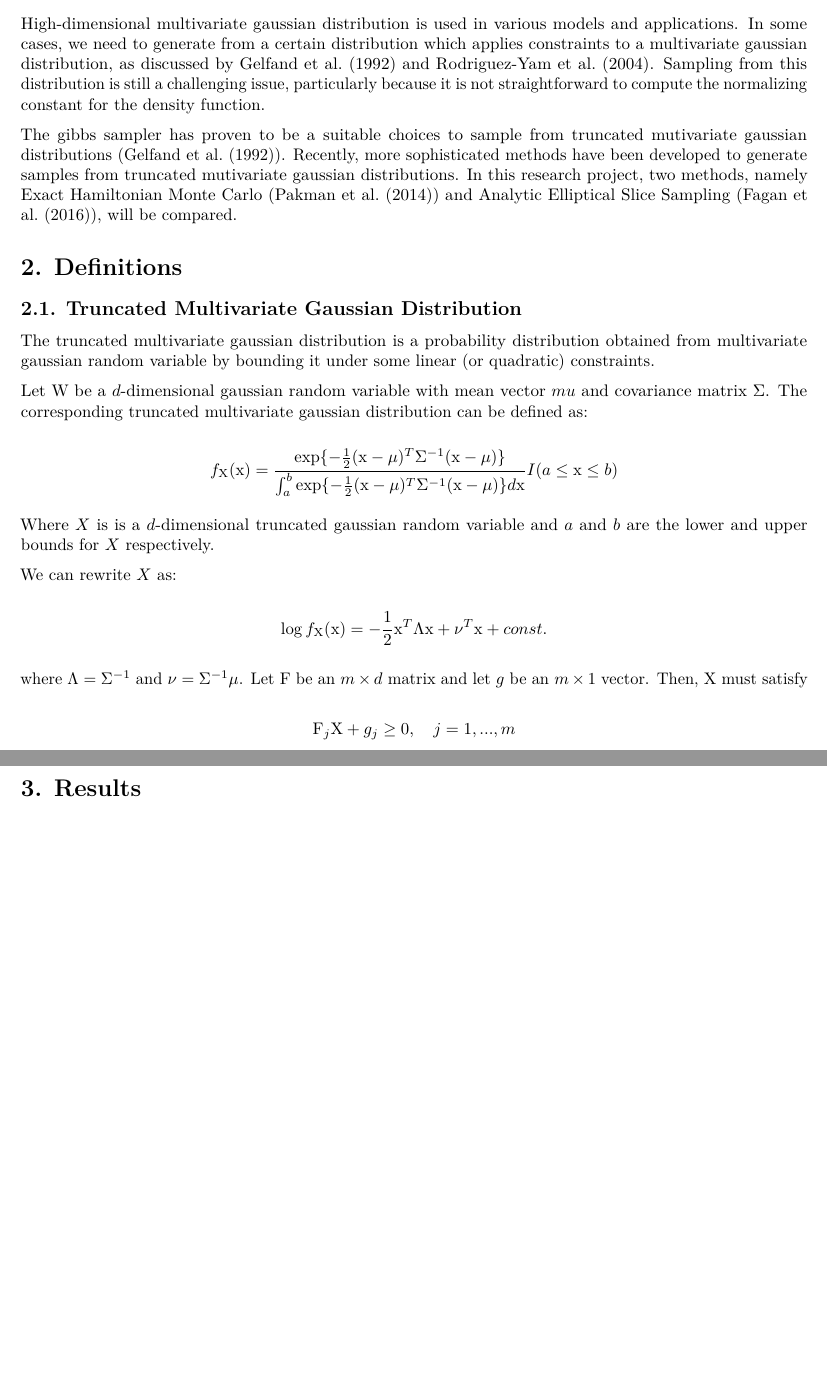
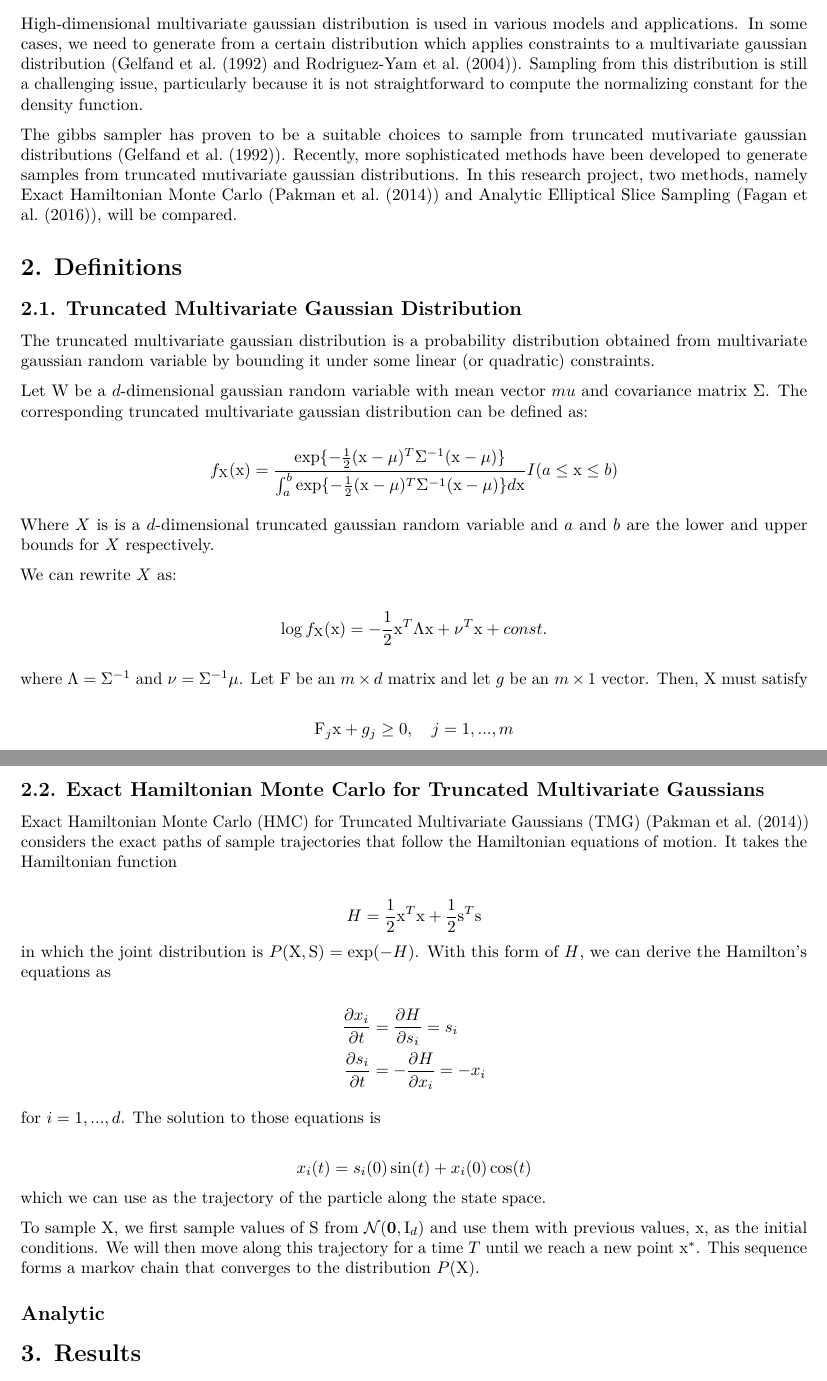
Before and after one commit to bayubeta/research-project, an R Markdown document (report/report.rmd): two parts of pages 1 and 2 of 3, joined at a grey line, cut so that both start at the same text, the shorter picture padded with empty space. Rendered offline with R 4.5, knitr and Pandoc, then LaTeX, with nearby package versions.

Commit message:
Update report.rmd

```diff
--- a/report/report.rmd
+++ b/report/report.rmd
@@ -17,7 +17,7 @@ library(stats)
 
 # 1. Background
 
-High-dimensional multivariate gaussian distribution is used in various models and applications. In some cases, we need to generate from a certain distribution which applies constraints to a multivariate gaussian distribution, as discussed by Gelfand et al. (1992) and Rodriguez-Yam et al. (2004). Sampling from this distribution is still a challenging issue, particularly because it is not straightforward to compute the normalizing constant for the density function.
+High-dimensional multivariate gaussian distribution is used in various models and applications. In some cases, we need to generate from a certain distribution which applies constraints to a multivariate gaussian distribution (Gelfand et al. (1992) and Rodriguez-Yam et al. (2004)). Sampling from this distribution is still a challenging issue, particularly because it is not straightforward to compute the normalizing constant for the density function.
 
 The gibbs sampler has proven to be a suitable choices to sample from truncated mutivariate gaussian distributions (Gelfand et al. (1992)). Recently, more sophisticated methods have been developed to generate samples from truncated mutivariate gaussian distributions. In this research project, two methods, namely Exact Hamiltonian Monte Carlo (Pakman et al. (2014)) and Analytic Elliptical Slice Sampling (Fagan et al. (2016)), will be compared.
 
@@ -42,9 +42,29 @@ We can rewrite $X$ as:
 $$\log f_{\textrm{X}}(\textrm{x}) = -\frac{1}{2}\textrm{x}^T \Lambda \textrm{x} + \nu^T\textrm{x} + const.$$
 where $\Lambda = \Sigma^{-1}$ and $\nu = \Sigma^{-1}\mu$. Let $\textrm{F}$ be an $m \times d$ matrix and let $g$ be an $m \times 1$ vector. Then, $\textrm{X}$ must satisfy
 
-$$\textrm{F}_j\textrm{X} + g_j \geq 0, \quad j=1,..., m$$
+$$\textrm{F}_j\textrm{x} + g_j \geq 0, \quad j=1,..., m$$
+
+## 2.2. Exact Hamiltonian Monte Carlo for Truncated Multivariate Gaussians
+
+Exact Hamiltonian Monte Carlo (HMC) for Truncated Multivariate Gaussians (TMG) (Pakman et al. (2014)) considers the exact paths of sample trajectories that follow the Hamiltonian equations of motion. It takes the Hamiltonian function
+
+$$H = \frac{1}{2}\textrm{x}^T\textrm{x} + \frac{1}{2}\textrm{s}^T\textrm{s}$$
+in which the joint distribution is $P(\textrm{X}, \textrm{S}) = \exp(-H)$. With this form of $H$, we can derive the Hamilton's equations as
+
+$$\begin{aligned}
+\frac{\partial x_i}{\partial t} & = \frac{\partial H}{\partial s_i}=s_i \\
+\frac{\partial s_i}{\partial t} & = -\frac{\partial H}{\partial x_i}=-x_i \\
+\end{aligned}$$
+
+for $i=1,...,d$. The solution to those equations is
+
+$$x_i(t) = s_i(0)\sin(t) + x_i(0)\cos(t)$$
+which we can use as the trajectory of the particle along the state space.
+
+To sample $\textrm{X}$, we first sample values of $\textrm{S}$ from $\mathcal{N}(\textbf{0},\textrm{I}_d)$ and use them with previous values, $\textrm{x}$, as the initial conditions. We will then move along this trajectory for a time $T$ until we reach a new point $\textrm{x}^*$. This sequence forms a markov chain that converges to the distribution $P(\textrm{X})$.
 
 
+## Analytic
 
 
 # 3. Results
```
